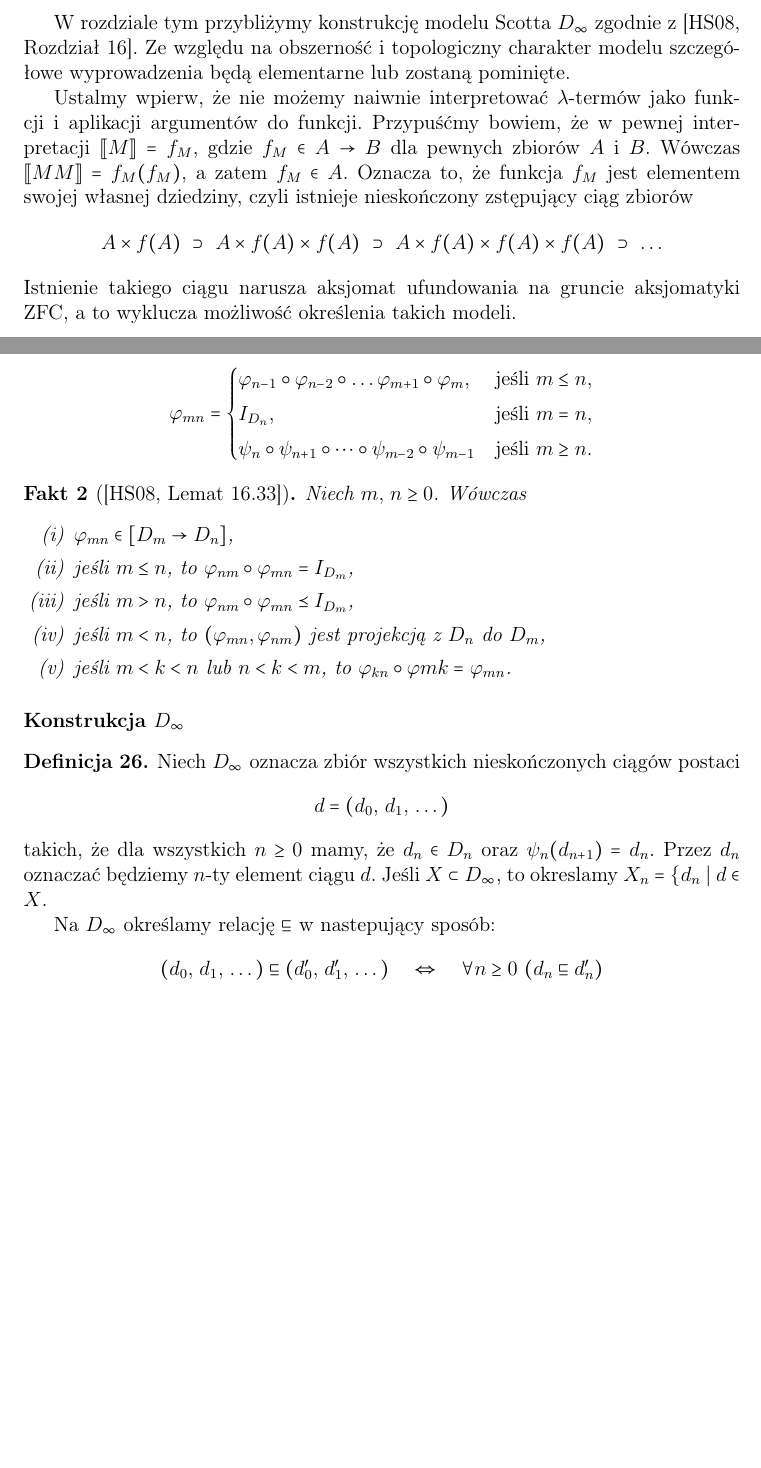
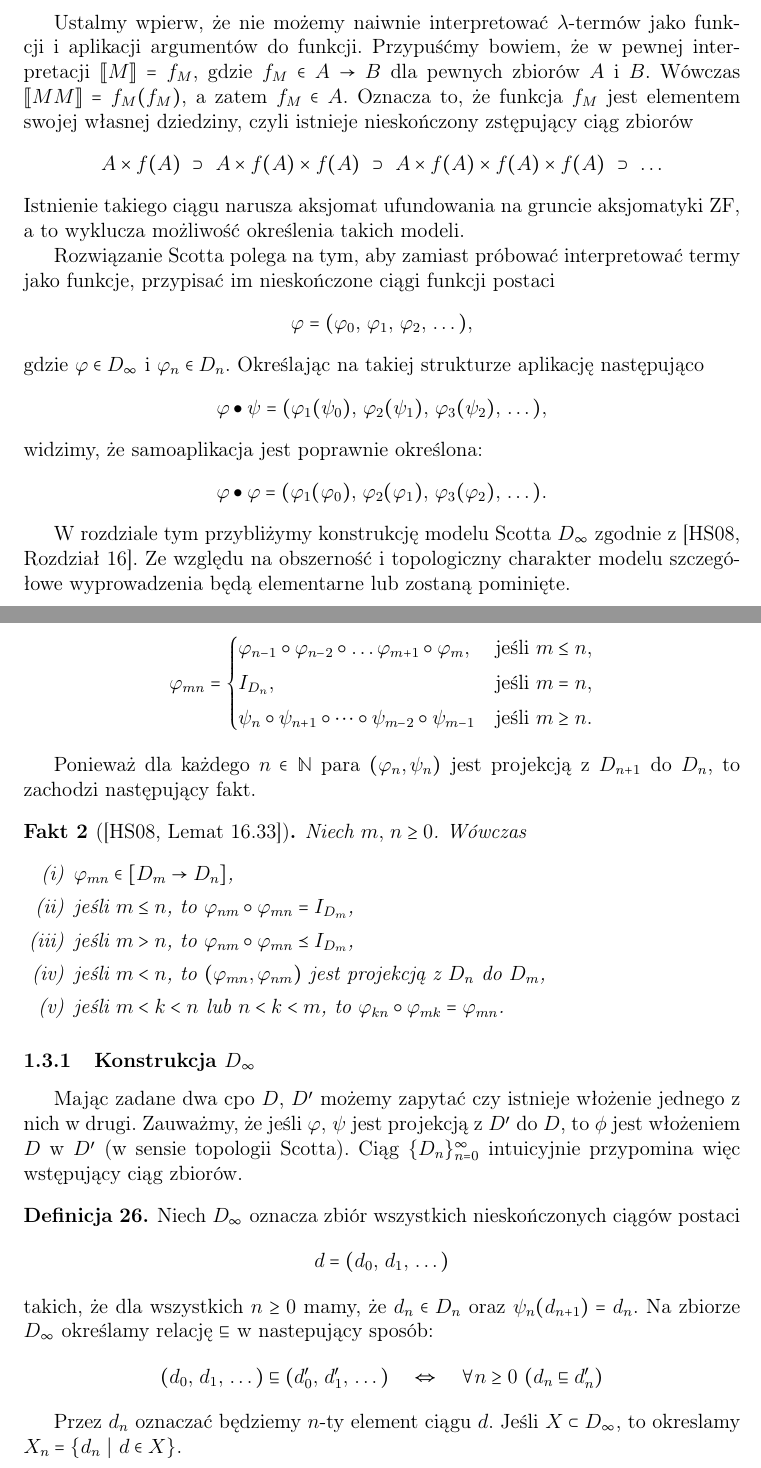
Before and after one commit to rszczers/CurryHoward, a LaTeX document (main.tex, which reads includes/chapters/untyped_models.tex): two parts of pages 16 and 20 of 57 before the commit and two parts of pages 16 and 21 of 58 after it, joined at a grey line, cut so that both start at the same text, the shorter picture padded with empty space. The pictures show the PDF file ch.pdf that the author committed with the source.

Commit message:
Construction of Scott's model

```diff
--- a/includes/chapters/untyped_models.tex
+++ b/includes/chapters/untyped_models.tex
@@ -1,9 +1,22 @@
 \subsection{Model Scotta \(D_\infty\)}
+Ustalmy wpierw, że nie możemy naiwnie interpretować \(\lambda\)-termów jako funkcji i aplikacji argumentów do funkcji. Przypuśćmy bowiem, że w pewnej interpretacji \(\llbracket M \rrbracket=f_M\), gdzie \(f_M \in A\to B\) dla pewnych zbiorów \(A\) i \(B\). Wówczas \(\llbracket M M\rrbracket=\nobreak f_M(f_M)\), a zatem \(f_M\in A\). Oznacza to, że funkcja \(f_M\) jest elementem swojej własnej dziedziny, czyli istnieje nieskończony zstępujący ciąg zbiorów \[A\times f(A)\ \supset\ A\times f(A)\times f(A)\ \supset\ A\times f(A)\times f(A)\times f(A)\ \supset\ \dots\] Istnienie takiego ciągu narusza aksjomat ufundowania na gruncie aksjomatyki ZF, a to wyklucza możliwość określenia takich modeli.
+
+Rozwiązanie Scotta polega na tym, aby zamiast próbować interpretować termy jako funkcje, przypisać im nieskończone ciągi funkcji postaci
+\[
+  \varphi = (\varphi_0,\,\varphi_1,\,\varphi_2,\,\dots),
+\]
+gdzie \(\varphi \in D_\infty\) i \(\varphi_n\in D_n\). Określając na takiej strukturze aplikację następująco
+\[
+  \varphi\bullet\psi = (\varphi_1(\psi_0),\,\varphi_2(\psi_1),\,\varphi_3(\psi_2),\,\dots),
+\]
+widzimy, że samoaplikacja jest poprawnie określona:
+\[
+  \varphi\bullet\varphi = (\varphi_1(\varphi_0),\,\varphi_2(\varphi_1),\,\varphi_3(\varphi_2),\,\dots).
+\]
+
 W rozdziale tym przybliżymy konstrukcję modelu Scotta \(D_\infty\) zgodnie z \cite[Rozdział 16]{Hindley:2008:LCI:1388400}. Ze względu na obszerność i topologiczny charakter modelu szczegółowe wyprowadzenia będą elementarne lub zostaną pominięte.
 
-Ustalmy wpierw, że nie możemy naiwnie interpretować \(\lambda\)-termów jako funkcji i aplikacji argumentów do funkcji. Przypuśćmy bowiem, że w pewnej interpretacji \(\llbracket M \rrbracket=f_M\), gdzie \(f_M \in A\to B\) dla pewnych zbiorów \(A\) i \(B\). Wówczas \(\llbracket M M\rrbracket=\nobreak f_M(f_M)\), a zatem \(f_M\in A\). Oznacza to, że funkcja \(f_M\) jest elementem swojej własnej dziedziny, czyli istnieje nieskończony zstępujący ciąg zbiorów \[A\times f(A)\ \supset\ A\times f(A)\times f(A)\ \supset\ A\times f(A)\times f(A)\times f(A)\ \supset\ \dots\] Istnienie takiego ciągu narusza aksjomat ufundowania na gruncie aksjomatyki ZFC, a to wyklucza możliwość określenia takich modeli.
-
-% \subsubsection{Wprowadzenie}
+%\subsubsection{Wprowadzenie}
 \begin{definicja}[Struktura aplikatywna]
 Parę \((D,\, \bullet)\), gdzie \(D\) jest zbiorem zawierającym przynajmniej dwa elementy i w którym symbol \(\bullet\) oznacza działanie binarne na \(D\), nazywamy \emph{strukturą aplikatywną}.
 \end{definicja}
@@ -179,0 +200,5 @@ gdzie przez \(I_D\) i \(I_{D'}\) oznaczamy funkcję identycznościową na zbiorz
+  \[\kappa_d(c)=d\quad \text{dla wszystkich}\ c\in D_0.\]
+  Określmy \(D_1=[D_0\to D_0]\). Ponieważ \(\kappa_d\) jest funkcją ciągłą, to \(\kappa_d\in D_1\). Niech teraz
+  \begin{align*}
+    \varphi_0 (d) &= \kappa_d  \quad \text{dla wszystkich}\ d\in D_0,\\
+    \psi_0(c) &= c(\perp_0) \quad \text{dla wszystkich}\ c\in D_1,
@@ -179,0 +210,2 @@ gdzie przez \(I_D\) i \(I_{D'}\) oznaczamy funkcję identycznościową na zbiorz
+  \varphi_n(\sigma) &= \varphi_{n-1}\circ\sigma\circ\psi_{n-1}\quad \text{dla}\ \sigma\in D_n,\\
+  \psi_n(\tau) &= \psi_{n-1}\circ\varphi_{n-1}\quad &\text{dla}\ \tau \in D_{n+1}
@@ -190,6 +226,8 @@ I_{D_n}, & \text{jeśli}\ m=n,\\
 \end{align*}
 \end{definicja}
 
+Ponieważ dla każdego \(n\in \mathbb{N}\) para \((\varphi_n, \psi_n)\) jest projekcją z \(D_{n+1}\) do \(D_n\), to zachodzi następujący fakt.
+
 \begin{fakt}[{\cite[Lemat 16.33]{Hindley:2008:LCI:1388400}}]%5.7
 Niech \(m,\,n\geq 0\). Wówczas
 \begin{enumerate}[label={(\roman*)}, ref={(\roman*)}]
@@ -198,20 +236,22 @@ Niech \(m,\,n\geq 0\). Wówczas
 \item jeśli \(m\leq n\), to \(\varphi_{nm}\circ \varphi_{mn} = I_{D_m}\),
 \item jeśli \(m>n\), to \(\varphi_{nm}\circ \varphi_{mn} \preceq I_{D_m}\),
 \item jeśli \(m<n\), to \((\varphi_{mn},\varphi_{nm})\) jest projekcją z \(D_n\) do \(D_m\),
-\item jeśli \(m<k<n\) lub \(n<k<m\), to \(\varphi_{kn}\circ\varphi{mk}=\varphi_{mn}\).
+\item jeśli \(m<k<n\) lub \(n<k<m\), to \(\varphi_{kn}\circ\varphi_{mk}=\varphi_{mn}\).
 \end{enumerate}
 \end{fakt}
 
-\paragraph{Konstrukcja \(D_\infty\)}
+%\paragraph{Konstrukcja \(D_\infty\)}
+\subsubsection{Konstrukcja \(D_\infty\)}
+
+Mając zadane dwa cpo \(D\), \(D'\) możemy zapytać czy istnieje włożenie jednego z nich w drugi. Zauważmy, że jeśli \(\varphi,\,\psi\) jest projekcją z \(D'\) do \(D\), to \(\phi\) jest włożeniem \(D\) w \(D'\) (w sensie topologii Scotta). Ciąg \(\{D_n\}_{n=0}^\infty\) intuicyjnie przypomina więc wstępujący ciąg zbiorów.
 
 \begin{definicja}%5.8
 Niech \(D_\infty\) oznacza zbiór wszystkich nieskończonych ciągów postaci
 \[
 d=(d_0,\,d_1,\,\dots)
 \]
-takich, że dla wszystkich \(n\geq 0\) mamy, że \(d_n\in D_n\) oraz \(\psi_n (d_{n+1}) = d_n\). Przez \(d_n\) oznaczać będziemy \(n\)-ty element ciągu \(d\). Jeśli \(X\subset D_\infty\), to okreslamy \(X_n=\{ d_n\ |\ d\in X\).
-
-Na \(D_\infty\) określamy relację \(\sqsubseteq\) w nastepujący sposób:
+takich, że dla wszystkich \(n\geq 0\) mamy, że \(d_n\in D_n\) oraz \(\psi_n (d_{n+1}) = d_n\).
+Na zbiorze \(D_\infty\) określamy relację \(\sqsubseteq\) w nastepujący sposób:
 \[
 (d_0,\,d_1,\,\dots) \sqsubseteq (d_0',\,d_1',\,\dots) \quad \Leftrightarrow\quad  \forall n\geq 0\  (d_n\sqsubseteq d_n')
 \]
@@ -229,7 +274,10 @@ Na \(D_\infty\) określamy relację \(\sqsubseteq\) w nastepujący sposób:
 \end{enumerate}
 \end{fakt}
 
-\begin{definicja}%5.11
+Dodatkowo, określamy projekcję z \(D_\infty\) do \(D_n\) dla każdego \(n\in\mathbb{N}\).
+Wymaga to oczywiście dowodu (patrz Fakt \ref{fact:projection}\ref{fact:projection_1}), który pomijamy.
+
+\begin{definicja}[\(D_\infty\)]%5.11
 Dla \(n\geq 0\) okreslamy funkcje \(\varphi_{n\infty}:D_n\to D_\infty\) oraz \(\varphi_{\infty n}: D_\infty \to D_n\), gdzie
 \begin{align*}
 \varphi_{n\infty}(d) &= (\varphi_{n0}(d),\,\varphi_{n1}(d),\,\dots)\ \text{dla}\ d\in D_n,\\
```
Also changed, not shown: ch.pdf, includes/chapters/untyped_models.tex (35 more changed lines), 1 other file.
